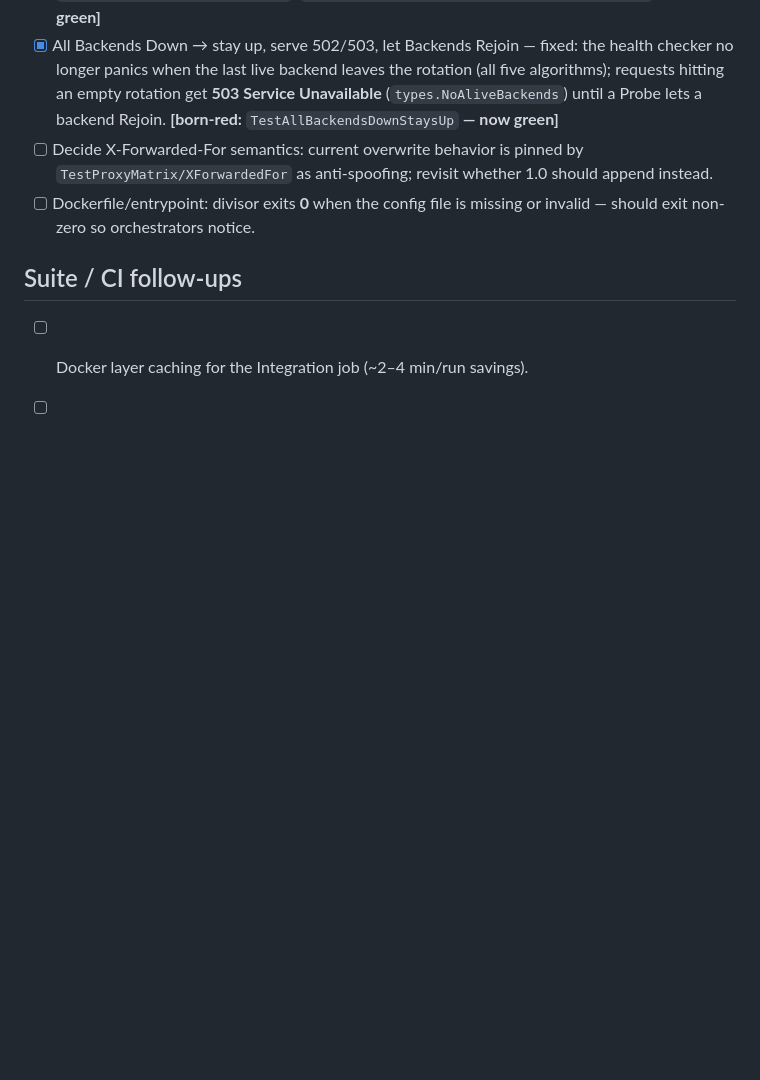
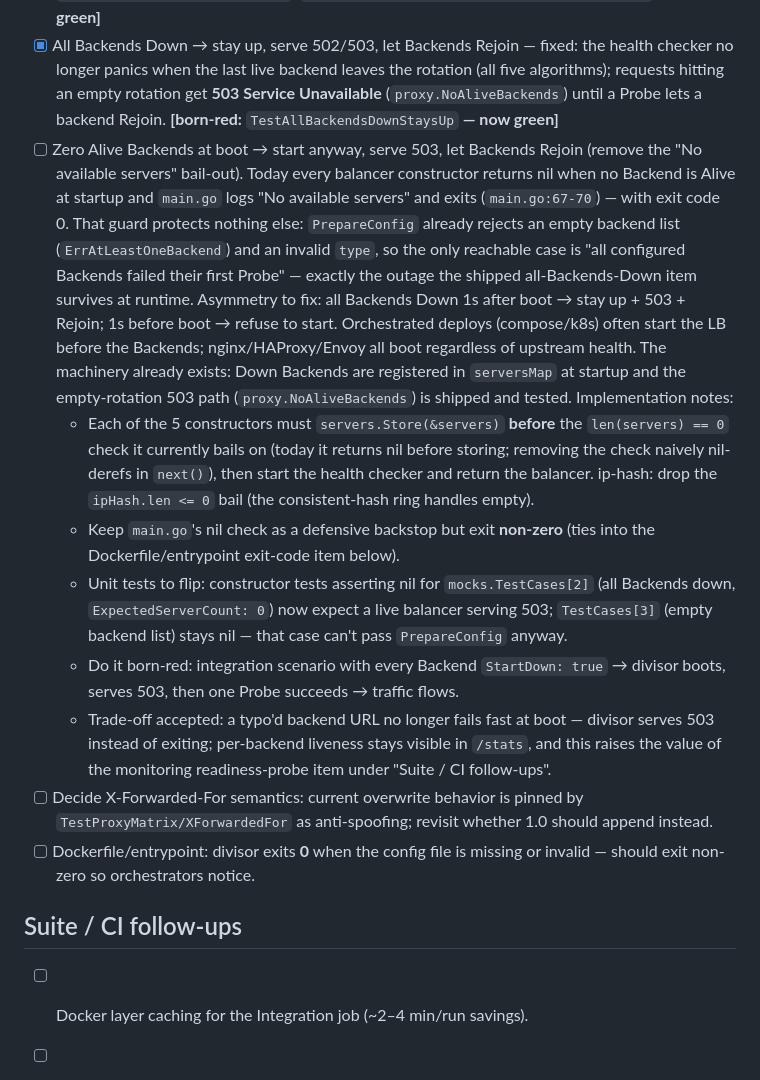
Before and after one commit to aaydin-tr/divisor, a Markdown page: TODO.md, the part around the change. Rendered like a GitHub page; blank space fills up the shorter version.

Commit message:
docs: add todo

```diff
--- a/TODO.md
+++ b/TODO.md
@@ -51,8 +51,40 @@ hardcoded or silently left at library defaults):
 - [x] All Backends Down → stay up, serve 502/503, let Backends Rejoin — fixed:
   the health checker no longer panics when the last live backend leaves the
   rotation (all five algorithms); requests hitting an empty rotation get
-  **503 Service Unavailable** (`types.NoAliveBackends`) until a Probe lets a
+  **503 Service Unavailable** (`proxy.NoAliveBackends`) until a Probe lets a
   backend Rejoin. **[born-red:** `TestAllBackendsDownStaysUp` **— now green]**
+- [ ] Zero Alive Backends at boot → start anyway, serve 503, let Backends
+  Rejoin (remove the "No available servers" bail-out). Today every balancer
+  constructor returns nil when no Backend is Alive at startup and `main.go`
+  logs "No available servers" and exits (`main.go:67-70`) — with exit code 0.
+  That guard protects nothing else: `PrepareConfig` already rejects an empty
+  backend list (`ErrAtLeastOneBackend`) and an invalid `type`, so the only
+  reachable case is "all configured Backends failed their first Probe" —
+  exactly the outage the shipped all-Backends-Down item survives at runtime.
+  Asymmetry to fix: all Backends Down 1s after boot → stay up + 503 + Rejoin;
+  1s before boot → refuse to start. Orchestrated deploys (compose/k8s) often
+  start the LB before the Backends; nginx/HAProxy/Envoy all boot regardless of
+  upstream health. The machinery already exists: Down Backends are registered
+  in `serversMap` at startup and the empty-rotation 503 path
+  (`proxy.NoAliveBackends`) is shipped and tested.
+  Implementation notes:
+  - Each of the 5 constructors must `servers.Store(&servers)` **before** the
+    `len(servers) == 0` check it currently bails on (today it returns nil
+    before storing; removing the check naively nil-derefs in `next()`), then
+    start the health checker and return the balancer. ip-hash: drop the
+    `ipHash.len <= 0` bail (the consistent-hash ring handles empty).
+  - Keep `main.go`'s nil check as a defensive backstop but exit **non-zero**
+    (ties into the Dockerfile/entrypoint exit-code item below).
+  - Unit tests to flip: constructor tests asserting nil for
+    `mocks.TestCases[2]` (all Backends down, `ExpectedServerCount: 0`) now
+    expect a live balancer serving 503; `TestCases[3]` (empty backend list)
+    stays nil — that case can't pass `PrepareConfig` anyway.
+  - Do it born-red: integration scenario with every Backend `StartDown: true`
+    → divisor boots, serves 503, then one Probe succeeds → traffic flows.
+  - Trade-off accepted: a typo'd backend URL no longer fails fast at boot —
+    divisor serves 503 instead of exiting; per-backend liveness stays visible
+    in `/stats`, and this raises the value of the monitoring readiness-probe
+    item under "Suite / CI follow-ups".
 - [ ] Decide X-Forwarded-For semantics: current overwrite behavior is pinned by
   `TestProxyMatrix/XForwardedFor` as anti-spoofing; revisit whether 1.0 should
   append instead.
```
